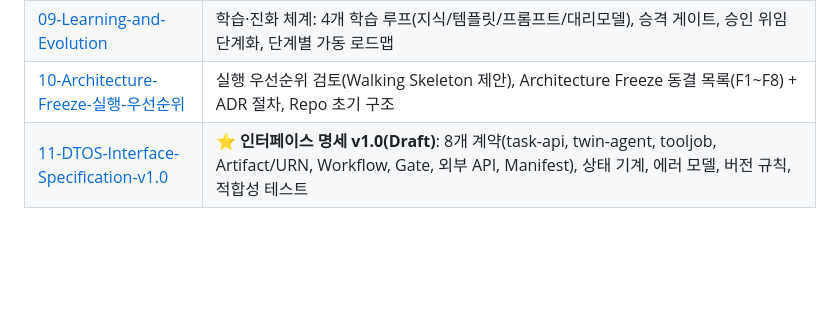
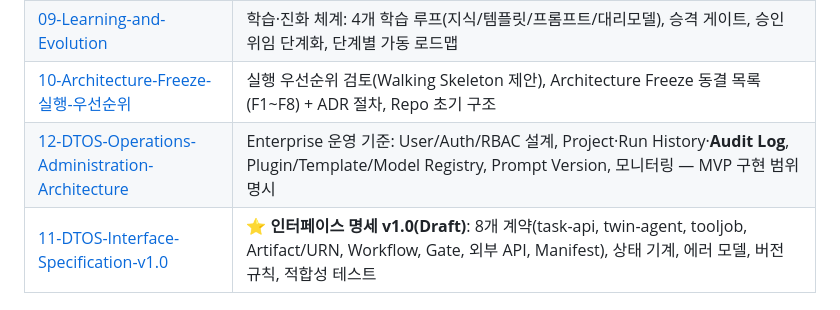
Before and after one commit to amlksh/NewJob, a Markdown page: README.md, the part around the change. GitHub-like rendering; blank space fills up the shorter version.

```diff
--- a/README.md
+++ b/README.md
@@ -20,6 +20,7 @@
 | [08-FMH-DigitalTwin-Plugin-설계](docs/08-FMH-DigitalTwin-Plugin-설계.md) | **MVP 확정 대상**: FMH Digital Twin Plugin — Twin 중심 재정의, TwinAgent 표준 인터페이스(`prepare/run/validate/report`), `fmh_impact` 워크플로우, FMH KPI, 자산 Lineage 연계 |
 | [09-Learning-and-Evolution](docs/09-Learning-and-Evolution.md) | 학습·진화 체계: 4개 학습 루프(지식/템플릿/프롬프트/대리모델), 승격 게이트, 승인 위임 단계화, 단계별 가동 로드맵 |
 | [10-Architecture-Freeze-실행-우선순위](docs/10-Architecture-Freeze-실행-우선순위.md) | 실행 우선순위 검토(Walking Skeleton 제안), Architecture Freeze 동결 목록(F1~F8) + ADR 절차, Repo 초기 구조 |
+| [12-DTOS-Operations-Administration-Architecture](docs/12-DTOS-Operations-Administration-Architecture.md) | Enterprise 운영 기준: User/Auth/RBAC 설계, Project·Run History·**Audit Log**, Plugin/Template/Model Registry, Prompt Version, 모니터링 — MVP 구현 범위 명시 |
 | [11-DTOS-Interface-Specification-v1.0](docs/11-DTOS-Interface-Specification-v1.0.md) | ⭐ **인터페이스 명세 v1.0(Draft)**: 8개 계약(task-api, twin-agent, tooljob, Artifact/URN, Workflow, Gate, 외부 API, Manifest), 상태 기계, 에러 모델, 버전 규칙, 적합성 테스트 |
 
 ## TwinOS 저장소 스캐폴드
```
Also changed, not shown: docs/00-검토의견-총평.md (+1 -1 lines), docs/12-DTOS-Operations-Administration-Architecture.md (added, +159 -0 lines).
